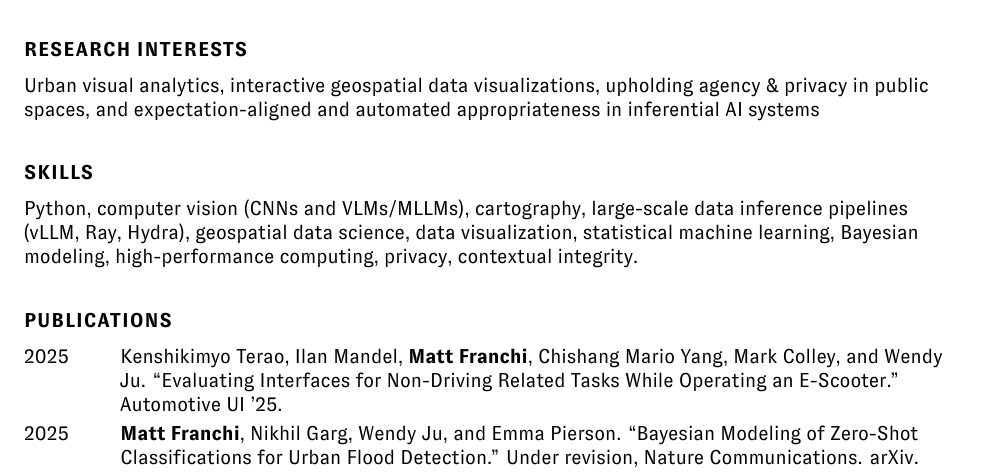
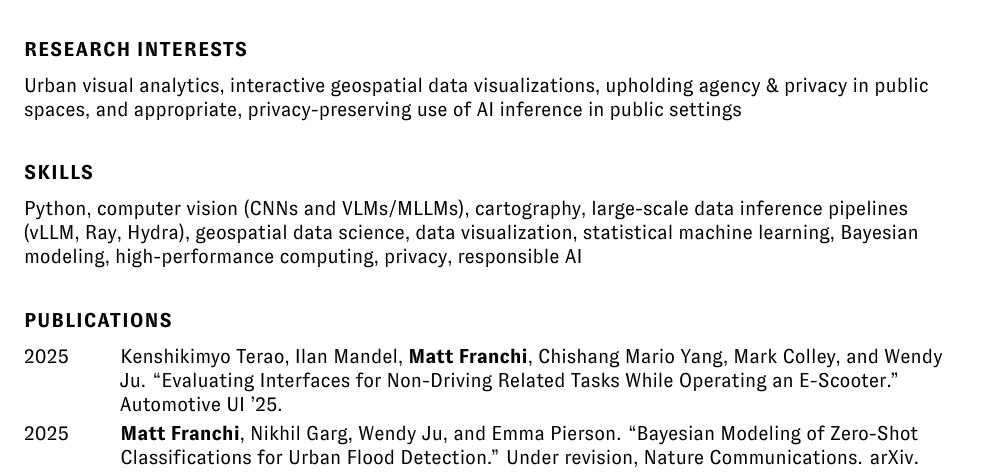
Before and after one commit to pendulating/CV, a LaTeX document (industry.tex): part of page 1 of 2, cut so that both start at the same text. Compiled offline with XeLaTeX.

Commit message:
Updates from Overleaf

```diff
--- a/industry.tex
+++ b/industry.tex
@@ -115,13 +115,13 @@
     \end{tabular}
 
     \section*{Research Interests}
-    Urban visual analytics, interactive geospatial data visualizations, upholding agency \& privacy in public spaces, and expectation-aligned and automated appropriateness in inferential AI systems
+    Urban visual analytics, interactive geospatial data visualizations, upholding agency \& privacy in public spaces, and appropriate, privacy-preserving use of AI inference in public settings
 
 
 
     \section*{Skills}
 
-    Python, computer vision (CNNs and VLMs/MLLMs), cartography, large-scale data inference pipelines (vLLM, Ray, Hydra), geospatial data science, data visualization, statistical machine learning, Bayesian modeling, high-performance computing, privacy, contextual integrity.
+    Python, computer vision (CNNs and VLMs/MLLMs), cartography, large-scale data inference pipelines (vLLM, Ray, Hydra), geospatial data science, data visualization, statistical machine learning, Bayesian modeling, high-performance computing, privacy, responsible AI
 
     \section*{Publications}
 
```
